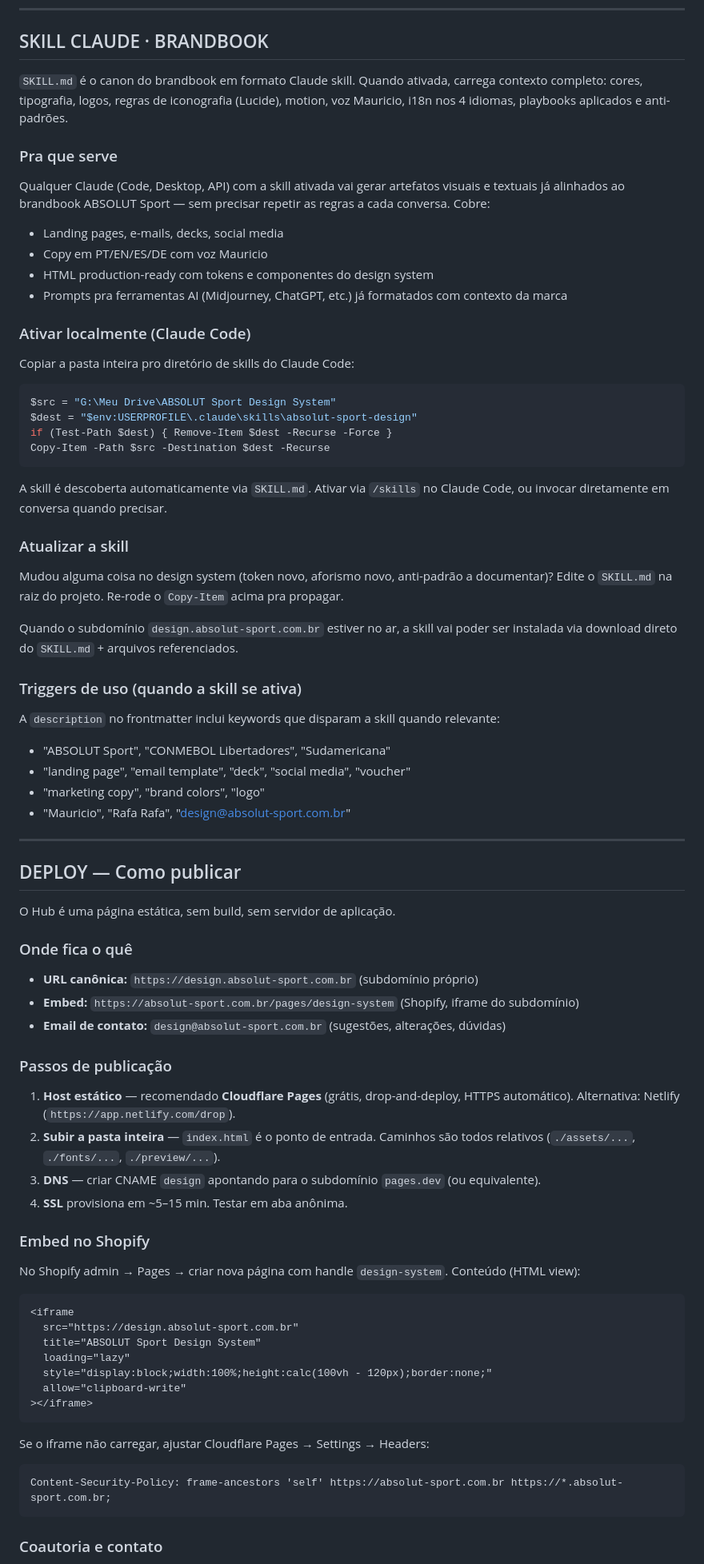
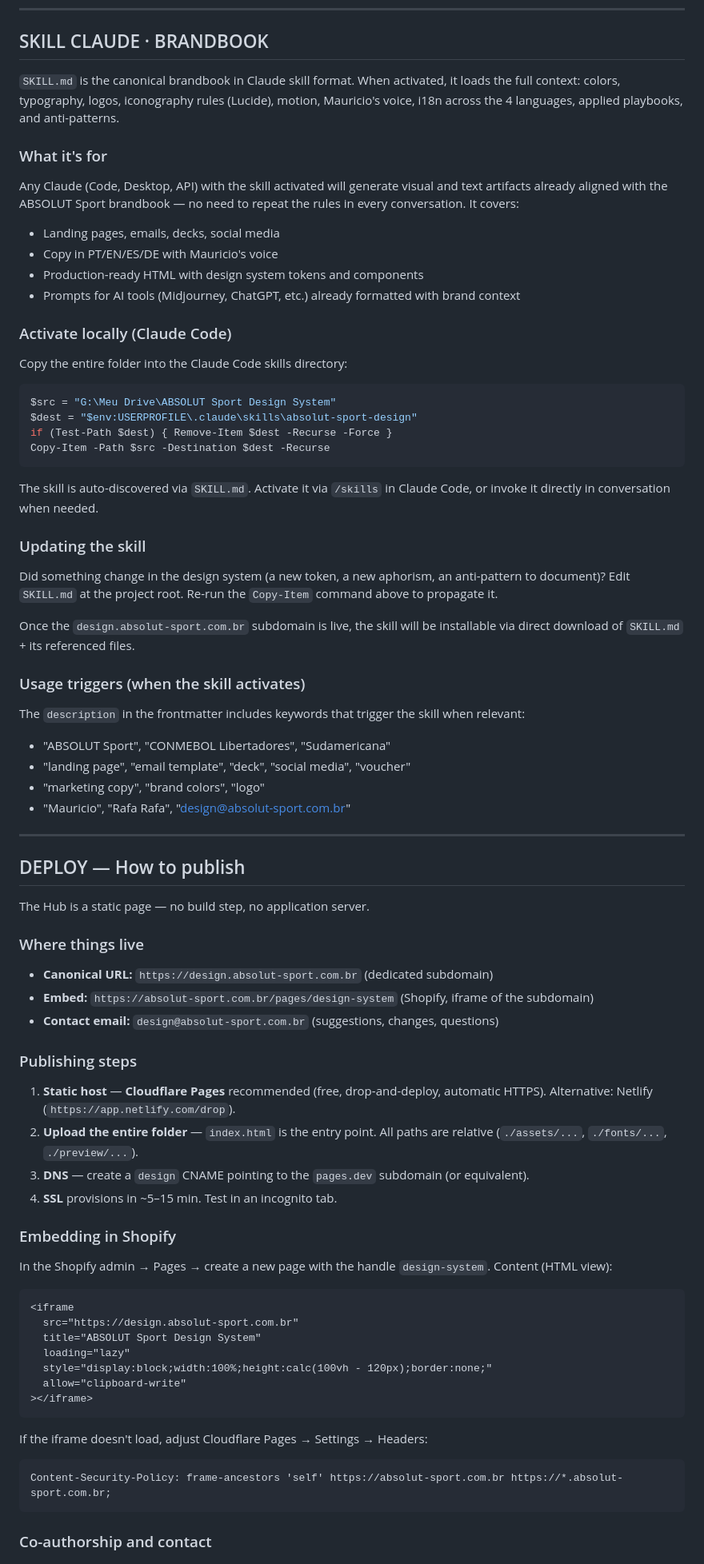
Before and after one commit to mauricioslacerda-jpg/absolut-sport-design-system, a Markdown page: README.md, the part around one of its changes. Shown at 80% size. GitHub-like rendering.

````diff
--- a/README.md
+++ b/README.md
@@ -191,20 +191,20 @@ See `assets/` folder:
 
 ## SKILL CLAUDE · BRANDBOOK
 
-`SKILL.md` é o canon do brandbook em formato Claude skill. Quando ativada, carrega contexto completo: cores, tipografia, logos, regras de iconografia (Lucide), motion, voz Mauricio, i18n nos 4 idiomas, playbooks aplicados e anti-padrões.
+`SKILL.md` is the canonical brandbook in Claude skill format. When activated, it loads the full context: colors, typography, logos, iconography rules (Lucide), motion, Mauricio's voice, i18n across the 4 languages, applied playbooks, and anti-patterns.
 
-### Pra que serve
+### What it's for
 
-Qualquer Claude (Code, Desktop, API) com a skill ativada vai gerar artefatos visuais e textuais já alinhados ao brandbook ABSOLUT Sport — sem precisar repetir as regras a cada conversa. Cobre:
+Any Claude (Code, Desktop, API) with the skill activated will generate visual and text artifacts already aligned with the ABSOLUT Sport brandbook — no need to repeat the rules in every conversation. It covers:
 
-- Landing pages, e-mails, decks, social media
-- Copy em PT/EN/ES/DE com voz Mauricio
-- HTML production-ready com tokens e componentes do design system
-- Prompts pra ferramentas AI (Midjourney, ChatGPT, etc.) já formatados com contexto da marca
+- Landing pages, emails, decks, social media
+- Copy in PT/EN/ES/DE with Mauricio's voice
+- Production-ready HTML with design system tokens and components
+- Prompts for AI tools (Midjourney, ChatGPT, etc.) already formatted with brand context
 
-### Ativar localmente (Claude Code)
+### Activate locally (Claude Code)
 
-Copiar a pasta inteira pro diretório de skills do Claude Code:
+Copy the entire folder into the Claude Code skills directory:
 
 ```powershell
 $src = "G:\Meu Drive\ABSOLUT Sport Design System"
@@ -213,17 +213,17 @@ if (Test-Path $dest) { Remove-Item $dest -Recurse -Force }
 Copy-Item -Path $src -Destination $dest -Recurse
 ```
 
-A skill é descoberta automaticamente via `SKILL.md`. Ativar via `/skills` no Claude Code, ou invocar diretamente em conversa quando precisar.
+The skill is auto-discovered via `SKILL.md`. Activate it via `/skills` in Claude Code, or invoke it directly in conversation when needed.
 
-### Atualizar a skill
+### Updating the skill
 
-Mudou alguma coisa no design system (token novo, aforismo novo, anti-padrão a documentar)? Edite o `SKILL.md` na raiz do projeto. Re-rode o `Copy-Item` acima pra propagar.
+Did something change in the design system (a new token, a new aphorism, an anti-pattern to document)? Edit `SKILL.md` at the project root. Re-run the `Copy-Item` command above to propagate it.
 
-Quando o subdomínio `design.absolut-sport.com.br` estiver no ar, a skill vai poder ser instalada via download direto do `SKILL.md` + arquivos referenciados.
+Once the `design.absolut-sport.com.br` subdomain is live, the skill will be installable via direct download of `SKILL.md` + its referenced files.
 
-### Triggers de uso (quando a skill se ativa)
+### Usage triggers (when the skill activates)
 
-A `description` no frontmatter inclui keywords que disparam a skill quando relevante:
+The `description` in the frontmatter includes keywords that trigger the skill when relevant:
 - "ABSOLUT Sport", "CONMEBOL Libertadores", "Sudamericana"
 - "landing page", "email template", "deck", "social media", "voucher"
 - "marketing copy", "brand colors", "logo"
@@ -231,26 +231,26 @@ A `description` no frontmatter inclui keywords que disparam a skill quando relev
 
 ---
 
-## DEPLOY — Como publicar
+## DEPLOY — How to publish
 
-O Hub é uma página estática, sem build, sem servidor de aplicação.
+The Hub is a static page — no build step, no application server.
 
-### Onde fica o quê
+### Where things live
 
-- **URL canônica:** `https://design.absolut-sport.com.br` (subdomínio próprio)
-- **Embed:** `https://absolut-sport.com.br/pages/design-system` (Shopify, iframe do subdomínio)
-- **Email de contato:** `design@absolut-sport.com.br` (sugestões, alterações, dúvidas)
+- **Canonical URL:** `https://design.absolut-sport.com.br` (dedicated subdomain)
+- **Embed:** `https://absolut-sport.com.br/pages/design-system` (Shopify, iframe of the subdomain)
+- **Contact email:** `design@absolut-sport.com.br` (suggestions, changes, questions)
 
-### Passos de publicação
+### Publishing steps
 
-1. **Host estático** — recomendado **Cloudflare Pages** (grátis, drop-and-deploy, HTTPS automático). Alternativa: Netlify (`https://app.netlify.com/drop`).
-2. **Subir a pasta inteira** — `index.html` é o ponto de entrada. Caminhos são todos relativos (`./assets/...`, `./fonts/...`, `./preview/...`).
-3. **DNS** — criar CNAME `design` apontando para o subdomínio `pages.dev` (ou equivalente).
-4. **SSL** provisiona em ~5–15 min. Testar em aba anônima.
+1. **Static host** — **Cloudflare Pages** recommended (free, drop-and-deploy, automatic HTTPS). Alternative: Netlify (`https://app.netlify.com/drop`).
+2. **Upload the entire folder** — `index.html` is the entry point. All paths are relative (`./assets/...`, `./fonts/...`, `./preview/...`).
+3. **DNS** — create a `design` CNAME pointing to the `pages.dev` subdomain (or equivalent).
+4. **SSL** provisions in ~5–15 min. Test in an incognito tab.
 
-### Embed no Shopify
+### Embedding in Shopify
 
-No Shopify admin → Pages → criar nova página com handle `design-system`. Conteúdo (HTML view):
+In the Shopify admin → Pages → create a new page with the handle `design-system`. Content (HTML view):
 
 ```html
 <iframe
@@ -262,10 +262,10 @@ No Shopify admin → Pages → criar nova página com handle `design-system`. Co
 ></iframe>
 ```
 
-Se o iframe não carregar, ajustar Cloudflare Pages → Settings → Headers:
+If the iframe doesn't load, adjust Cloudflare Pages → Settings → Headers:
 ```
 Content-Security-Policy: frame-ancestors 'self' https://absolut-sport.com.br https://*.absolut-sport.com.br;
 ```
 
-### Coautoria e contato
+### Co-authorship and contact
 
````
Also changed, not shown: other parts of README.md (+70 -70 lines).
